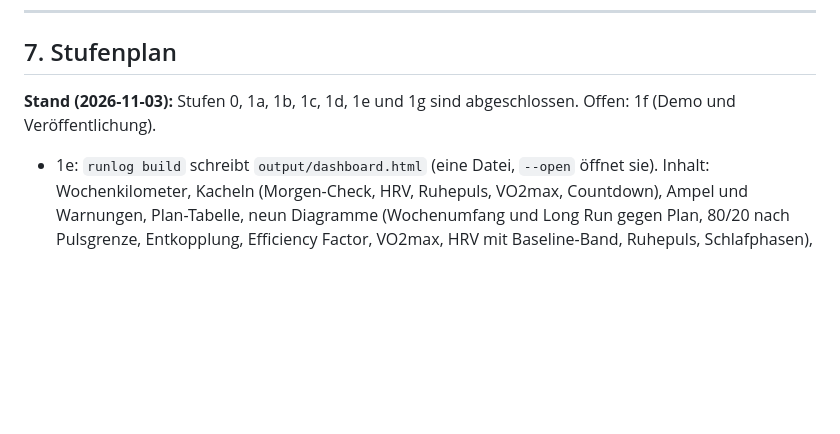
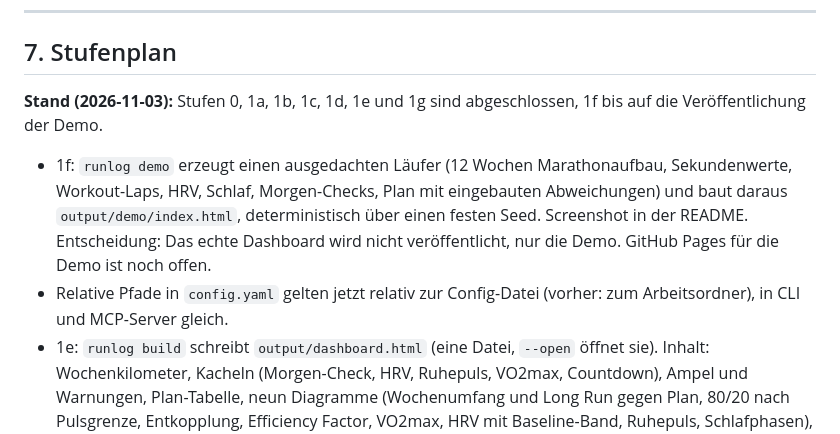
Before and after one commit to AlexanderWanstrath/Garmin-Dashboard, a Markdown page: ROADMAP.md, the part around the change. Drawn GitHub-style; blank space fills up the shorter version.

```diff
--- a/ROADMAP.md
+++ b/ROADMAP.md
@@ -167,7 +167,9 @@ running-analytics-dashboard/
 
 ## 7. Stufenplan
 
-**Stand (2026-11-03):** Stufen 0, 1a, 1b, 1c, 1d, 1e und 1g sind abgeschlossen. Offen: 1f (Demo und Veröffentlichung).
+**Stand (2026-11-03):** Stufen 0, 1a, 1b, 1c, 1d, 1e und 1g sind abgeschlossen, 1f bis auf die Veröffentlichung der Demo.
+- 1f: `runlog demo` erzeugt einen ausgedachten Läufer (12 Wochen Marathonaufbau, Sekundenwerte, Workout-Laps, HRV, Schlaf, Morgen-Checks, Plan mit eingebauten Abweichungen) und baut daraus `output/demo/index.html`, deterministisch über einen festen Seed. Screenshot in der README. Entscheidung: Das echte Dashboard wird nicht veröffentlicht, nur die Demo. GitHub Pages für die Demo ist noch offen.
+- Relative Pfade in `config.yaml` gelten jetzt relativ zur Config-Datei (vorher: zum Arbeitsordner), in CLI und MCP-Server gleich.
 - 1e: `runlog build` schreibt `output/dashboard.html` (eine Datei, `--open` öffnet sie). Inhalt: Wochenkilometer, Kacheln (Morgen-Check, HRV, Ruhepuls, VO2max, Countdown), Ampel und Warnungen, Plan-Tabelle, neun Diagramme (Wochenumfang und Long Run gegen Plan, 80/20 nach Pulsgrenze, Entkopplung, Efficiency Factor, VO2max, HRV mit Baseline-Band, Ruhepuls, Schlafphasen), Läufe der letzten 14 Tage. Hell- und Dunkelmodus über Farbtokens, Umschalter oben rechts, jedes Diagramm mit Tabellenansicht. Daten aus `runlog.tools`, also dieselben Zahlen wie beim MCP-Server. Plotly.js kommt vom CDN, die Diagramme brauchen also Internet.
 - Der MCP-Server wird mit `python -m runlog.mcp_server` registriert, nicht über `runlog.exe`: Ein laufender Server sperrt sonst die exe, und `pip install -e .` schlägt fehl.
 - 1g: `runlog mcp` startet den lokalen MCP-Server (Python-SDK `mcp` 2.x, dort heißt FastMCP jetzt `MCPServer`). Abfragelogik in `src/runlog/tools.py`, Registrierung in `src/runlog/mcp_server.py`. Zusätzlich zu den geplanten Werkzeugen gibt es `get_plan_status` (Plan-Abgleich). Datenbank doppelt schreibgeschützt, Pfade relativ zur Config-Datei. Tests prüfen Import-Isolation, keinen Zugriff auf die Key-Variable und `~/.config/garmin`, und dass Schreiben fehlschlägt. Registriert mit `claude mcp add --scope local`, Deny-Regel in `.claude/settings.json`.
```
Also changed, not shown: README.md (+12 -1 lines), docs/dashboard-demo.png (added), 6 other files.
